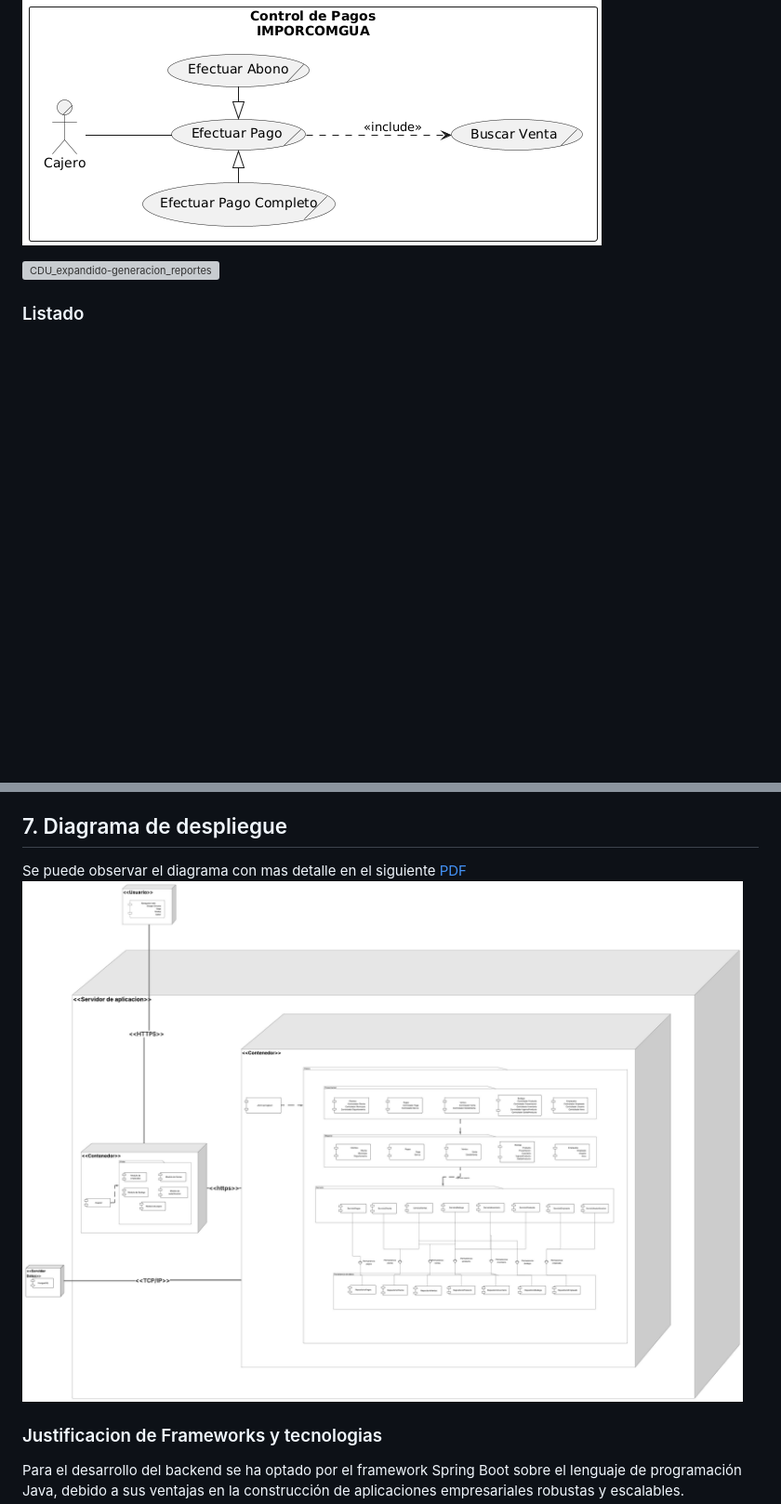
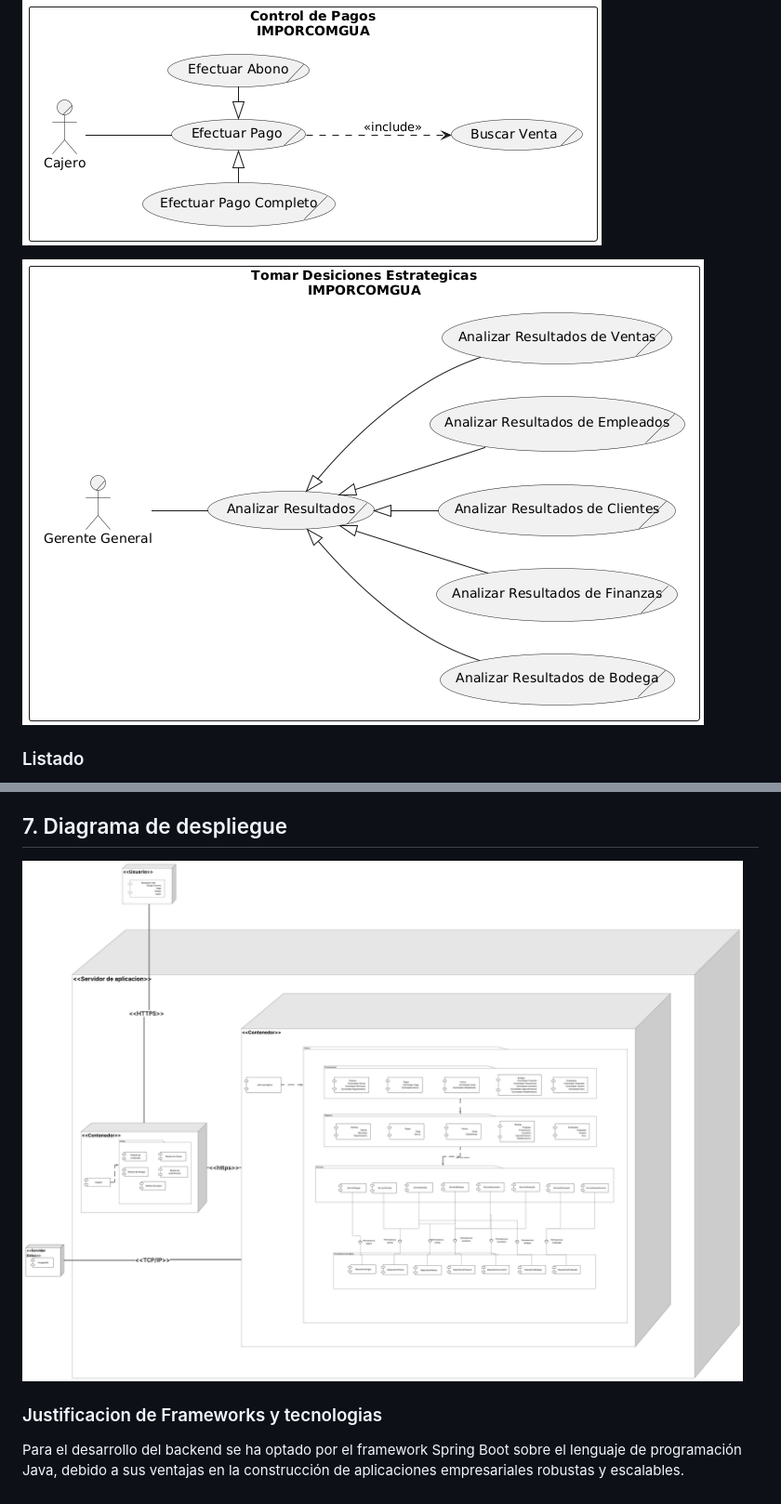
Before and after one commit to LuisCif-20/AYD2_V1S2025_PROYECTO_G9, a Markdown page: docs/README.md, 2 parts joined by grey strips. Shown: that part at 93% size. Rendered like a GitHub page; blank space fills up the shorter version; grey boxes are pictures that could not be loaded.

Commit message:
docs: update diagram imporcomgua

```diff
--- a/docs/README.md
+++ b/docs/README.md
@@ -38,7 +38,7 @@ IMPORCOMGUA es una empresa guatemalteca dedicada al comercio de importaciones, e
 
 ![CDU_expandido-control_pagos](./assets/cdu/CDU-CONTROL-PAGOS.png)
 
-![CDU_expandido-generacion_reportes](./assets/cdu/CDU-GENERACION-REPORTES.png)
+![CDU_expandido-toma_desiciones](./assets/cdu/CDU-TOMA-DESICIONES.png)
 
 ### Listado
 - **CDU01 - Registrar Cliente**
@@ -550,8 +550,7 @@ Este estilo implica que el sistema se estructura en servicios funcionales indepe
 
 Se eligió porque permite una organización modular por funcionalidades, lo cual facilita el desarrollo, la documentación y futuras integraciones.
 ## 7. Diagrama de despliegue
-Se puede observar el diagrama con mas detalle en el siguiente [PDF](./assets/architecture/deplyment-diagram-IMPERCOMGUA.pdf)
-![DEPLOYMENT_DIAGRAM_IMPERCOMGUA](./assets/architecture/deplyment-diagram-IMPERCOMGUA.jpeg)
+![DEPLOYMENT_DIAGRAM_IMPERCOMGUA](./assets/architecture/DESPLIEGUE-IMPERCOMGUA.jpeg)
 
 ### Justificacion de Frameworks y tecnologias
 Para el desarrollo del backend se ha optado por el framework Spring Boot sobre el lenguaje de programación Java, debido a sus ventajas en la construcción de aplicaciones empresariales robustas y escalables.
```
Also changed, not shown: docs/assets/architecture/DESPLIEGUE-IMPERCOMGUA.jpeg (renamed from docs/assets/architecture/deplyment-diagram-IMPERCOMGUA.jpeg), 1 other file.
